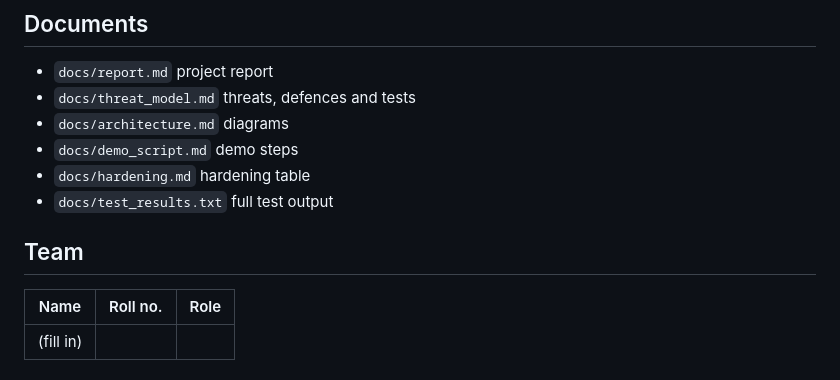
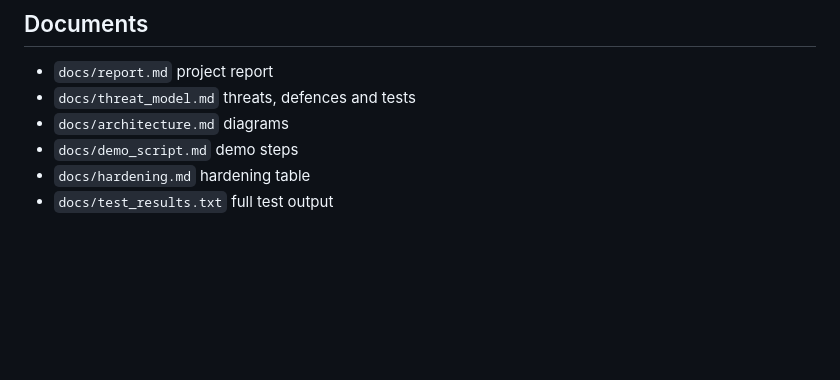
Before and after one commit to Vishwadeep47/secure-vault-final, a Markdown page: README.md, the part around the change. Rendered like a GitHub page; blank space fills up the shorter version.

Commit message:
adjusting readme.md

```diff
--- a/README.md
+++ b/README.md
@@ -696,9 +696,3 @@ python scripts/hardening_check.py
 - `docs/demo_script.md` demo steps
 - `docs/hardening.md` hardening table
 - `docs/test_results.txt` full test output
-
-## Team
-
-| Name | Roll no. | Role |
-|---|---|---|
-| (fill in) | | |
```
